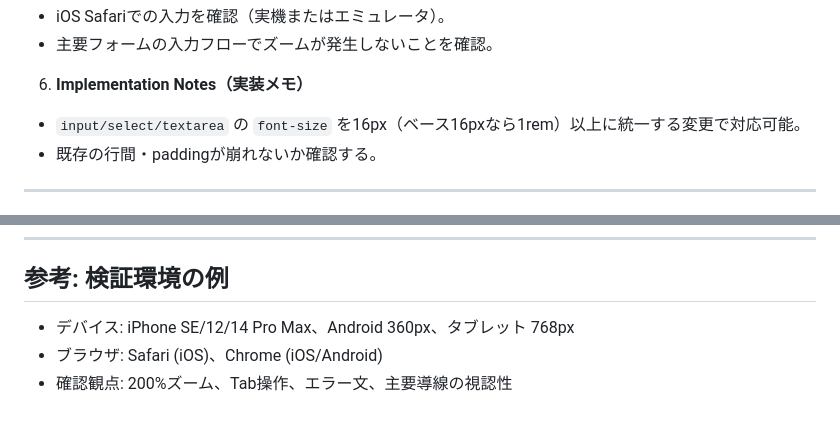
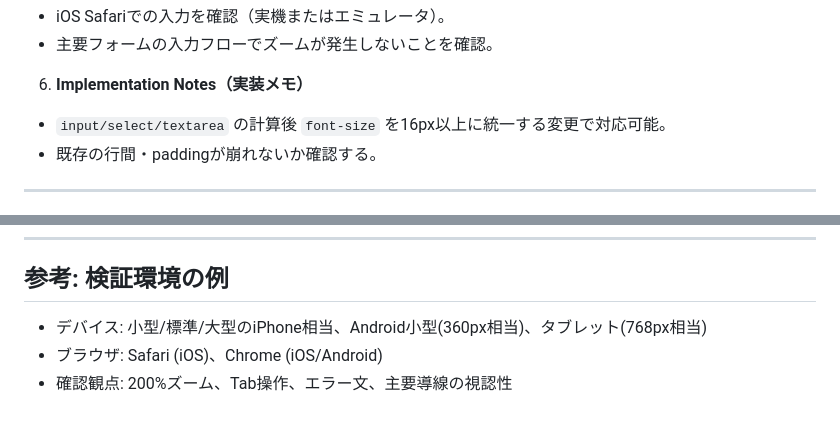
Before and after one commit to halc8312/ESP, a Markdown page: docs/ui_ux_improvement_proposals.md, 2 parts joined by grey strips. GitHub-like rendering.

```diff
--- a/docs/ui_ux_improvement_proposals.md
+++ b/docs/ui_ux_improvement_proposals.md
@@ -122,7 +122,7 @@
 - 主要フォームの入力フローでズームが発生しないことを確認。
 
 6) **Implementation Notes（実装メモ）**
-- `input/select/textarea` の `font-size` を16px（ベース16pxなら1rem）以上に統一する変更で対応可能。
+- `input/select/textarea` の計算後 `font-size` を16px以上に統一する変更で対応可能。
 - 既存の行間・paddingが崩れないか確認する。
 
 ---
@@ -159,6 +159,6 @@
 ---
 
 ## 参考: 検証環境の例
-- デバイス: iPhone SE/12/14 Pro Max、Android 360px、タブレット 768px
+- デバイス: 小型/標準/大型のiPhone相当、Android小型(360px相当)、タブレット(768px相当)
 - ブラウザ: Safari (iOS)、Chrome (iOS/Android)
 - 確認観点: 200%ズーム、Tab操作、エラー文、主要導線の視認性
```
Also changed, not shown: other parts of docs/ui_ux_improvement_proposals.md (+3 -3 lines).
